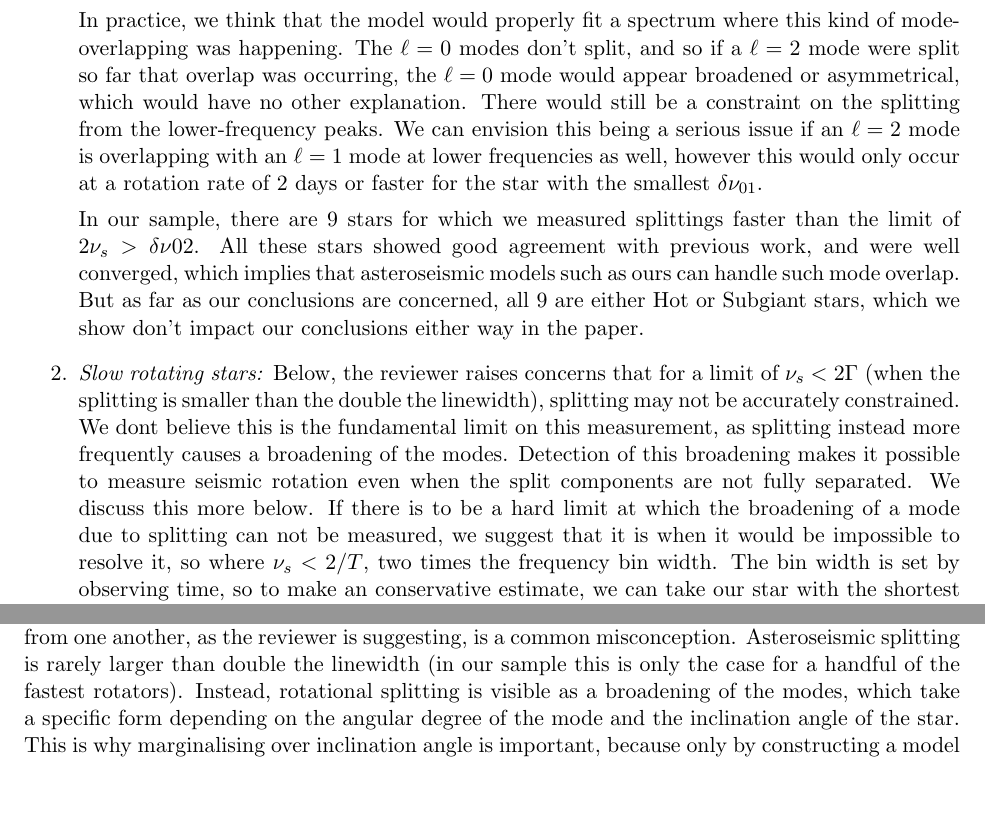
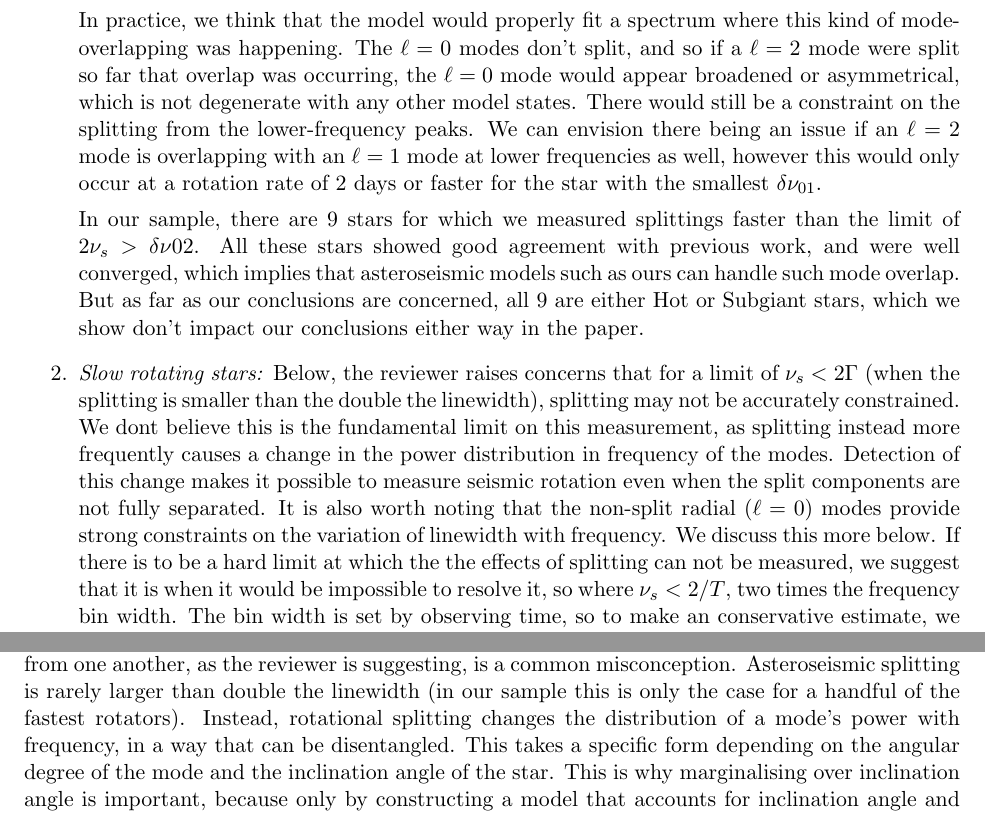
Before and after one commit to ojhall94/malatium, a LaTeX document (paper/natastron/response/response.tex): two parts of pages 1 and 3 of 6, joined at a grey line, cut so that both start at the same text, the shorter picture padded with empty space. Compiled offline with pdfLaTeX.

Commit message:
bill comments done

```diff
--- a/paper/natastron/response/response.tex
+++ b/paper/natastron/response/response.tex
@@ -19,11 +19,11 @@ In short, yes, there are biases at play, but we don’t think these will affect
 \begin{enumerate}
 \item \textit{Fast rotating stars}: in principle, a star could rotate fast enough that the highest-frequency peak in a split dipole ($\ell=2$) mode would overlap with the radial ($\ell=0$) mode. This would occur if $2\nu_{\rm{s}} > \delta\nu_{02}$. For the star in our sample with the smallest $\delta\nu_{02}$ (so the highest risk of this happening), this limit is at 8.8 days. However for the star with the largest $\delta\nu_{02}$, this lies at ~2 days.
 
-In practice, we think that the model would properly fit a spectrum where this kind of mode-overlapping was happening. The $\ell=0$ modes don’t split, and so if a $\ell=2$ mode were split so far that overlap was occurring, the $\ell=0$ mode would appear broadened or asymmetrical, which would have no other explanation. There would still be a constraint on the splitting from the lower-frequency peaks. We can envision this being a serious issue if an $\ell=2$ mode is overlapping with an $\ell=1$ mode at lower frequencies as well, however this would only occur at a rotation rate of 2 days or faster for the star with the smallest $\delta\nu_{01}$.
+In practice, we think that the model would properly fit a spectrum where this kind of mode-overlapping was happening. The $\ell=0$ modes don’t split, and so if a $\ell=2$ mode were split so far that overlap was occurring, the $\ell=0$ mode would appear broadened or asymmetrical, which is not degenerate with any other model states. There would still be a constraint on the splitting from the lower-frequency peaks. We can envision there being an issue if an $\ell=2$ mode is overlapping with an $\ell=1$ mode at lower frequencies as well, however this would only occur at a rotation rate of 2 days or faster for the star with the smallest $\delta\nu_{01}$.
 
 In our sample, there are 9 stars for which we measured splittings faster than the limit of $2\nu_s > \delta\nu{02}$. All these stars showed good agreement with previous work, and were well converged, which implies that asteroseismic models such as ours can handle such mode overlap. But as far as our conclusions are concerned, all 9 are either Hot or Subgiant stars, which we show don’t impact our conclusions either way in the paper.
 
-\item \textit{Slow rotating stars:} Below, the reviewer raises concerns that for a limit of $\nu_s < 2\Gamma$ (when the splitting is smaller than the double the linewidth), splitting may not be accurately constrained. We dont believe this is the fundamental limit on this measurement, as splitting instead more frequently causes a broadening of the modes. Detection of this broadening makes it possible to measure seismic rotation even when the split components are not fully separated. We discuss this more below. If there is to be a hard limit at which the broadening of a mode due to splitting can not be measured, we suggest that it is when it would be impossible to resolve it, so where $\nu_s < 2/T$, two times the frequency bin width. The bin width is set by observing time, so to make an conservative estimate, we can take our star with the shortest observing time  (0.49 years). For this star, the limit on measuring rotation would be ~89 days (and going up for longer observing baselines). Of course, as discussed below, as you get to slower rotation rates it becomes harder to constrain the small rate of mode broadening and so the uncertainty will increase. We believe this is dealt with appropriately in our model comparison through the use of hierarchical models.
+\item \textit{Slow rotating stars:} Below, the reviewer raises concerns that for a limit of $\nu_s < 2\Gamma$ (when the splitting is smaller than the double the linewidth), splitting may not be accurately constrained. We dont believe this is the fundamental limit on this measurement, as splitting instead more frequently causes a change in the power distribution in frequency of the modes. Detection of this change makes it possible to measure seismic rotation even when the split components are not fully separated.  It is also worth noting that the non-split radial ($\ell=0$) modes provide strong constraints on the variation of linewidth with frequency. We discuss this more below. If there is to be a hard limit at which the the effects of splitting can not be measured, we suggest that it is when it would be impossible to resolve it, so where $\nu_s < 2/T$, two times the frequency bin width. The bin width is set by observing time, so to make an conservative estimate, we can take our star with the shortest observing time  (0.49 years). For this star, the limit on measuring rotation would be ~89 days (and going up for longer observing baselines). Of course, as discussed below, as you get to slower rotation rates it becomes harder to constrain the small rate of mode splitting and so the uncertainty will increase. We believe this is dealt with appropriately in our model comparison through the use of hierarchical models.
 \end{enumerate}
 
 Hopefully with this discussion we’ve shown that both the slow (hard limit) and fast (soft limit) limits on measuring rotation with asteroseismology shouldn’t affect the analysis driving our conclusions, which is done by stars between 10 and 40 days. We’ve added a plot below which should help illustrate our arguments. The circles represent stars in our sample, coloured by their seismic rotation.\\
@@ -54,5 +54,5 @@ We’ve tried to be careful throughout and reiterate that this is only a compari
 \end{itemize}
 }
 
-That seismic rotation can only be probed in cases where split components are fully separated from one another, as the reviewer is suggesting, is a common misconception. Asteroseismic splitting is rarely larger than double the linewidth (in our sample this is only the case for a handful of the fastest rotators). Instead, rotational splitting is visible as a broadening of the modes, which take a specific form depending on the angular degree of the mode and the inclination angle of the star. This is why marginalising over inclination angle is important, because only by constructing a model that accounts for inclination angle and rotation together can you accurately represent how rotation affects the modes.
+That seismic rotation can only be probed in cases where split components are fully separated from one another, as the reviewer is suggesting, is a common misconception. Asteroseismic splitting is rarely larger than double the linewidth (in our sample this is only the case for a handful of the fastest rotators). Instead, rotational splitting changes the distribution of a mode's power with frequency, in a way that can be disentangled. This takes a specific form depending on the angular degree of the mode and the inclination angle of the star. This is why marginalising over inclination angle is important, because only by constructing a model that accounts for inclination angle and rotation together can you accurately represent how rotation affects the modes.
 
```
Also changed, not shown: paper/natastron/methods.tex (+1 -1 lines), paper/natastron/paper.pdf, paper/natastron/response/response.pdf, paper/natastron/response/response.tex (2 more changed lines), 6 other files.
